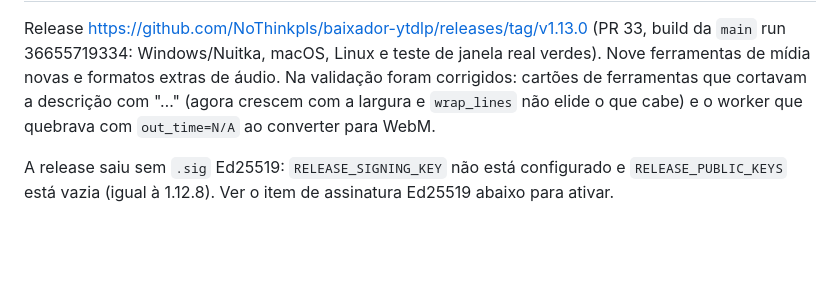
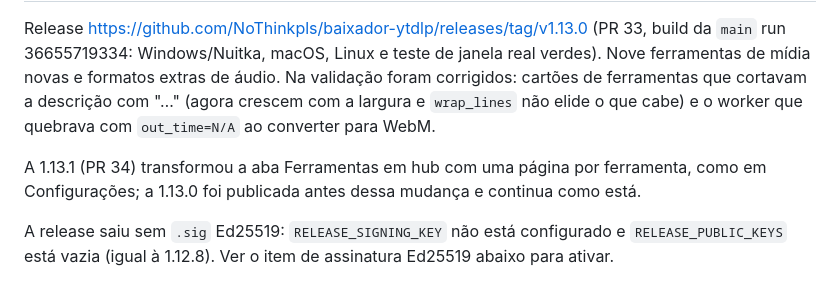
Before and after one commit to NoThinkpls/baixador-ytdlp, a Markdown page: PENDENCIAS.md, the part around one of its changes. Drawn GitHub-style; blank space fills up the shorter version.

Commit message:
docs: 1.13.1 publicada em PENDENCIAS.md
Co-Authored-By: Claude Sonnet 5.5 <noreply@anthropic.com>

```diff
--- a/PENDENCIAS.md
+++ b/PENDENCIAS.md
@@ -15,6 +15,9 @@ run 36655719334: Windows/Nuitka, macOS, Linux e teste de janela real verdes). No
 mídia novas e formatos extras de áudio. Na validação foram corrigidos: cartões de ferramentas que
 cortavam a descrição com "…" (agora crescem com a largura e `wrap_lines` não elide o que cabe) e o
 worker que quebrava com `out_time=N/A` ao converter para WebM.
+
+A 1.13.1 (PR 34) transformou a aba Ferramentas em hub com uma página por ferramenta, como em
+Configurações; a 1.13.0 foi publicada antes dessa mudança e continua como está.
 
 A release saiu sem `.sig` Ed25519: `RELEASE_SIGNING_KEY` não está configurado e `RELEASE_PUBLIC_KEYS`
 está vazia (igual à 1.12.8). Ver o item de assinatura Ed25519 abaixo para ativar.
```
Also changed, not shown: other parts of PENDENCIAS.md (+2 -2 lines).
